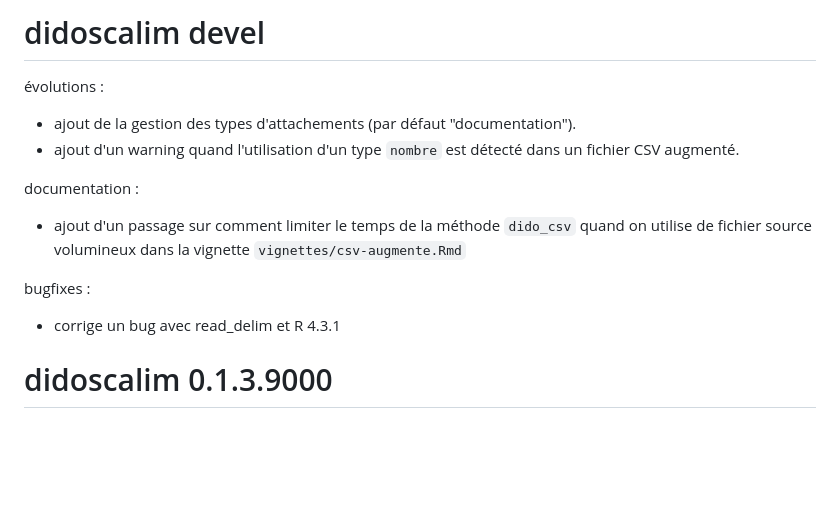
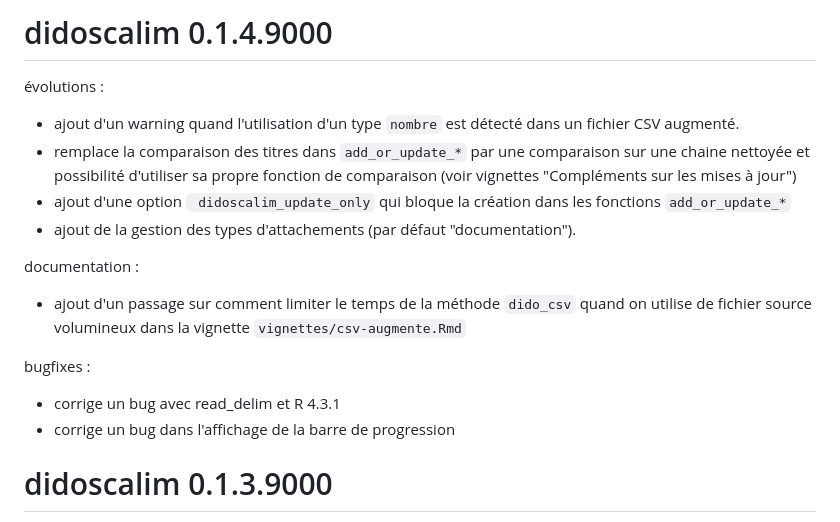
Before and after one commit to MTES-MCT/didoscalim, a Markdown page: NEWS.md, the part around the change. GitHub-like rendering; blank space fills up the shorter version.

```diff
--- a/NEWS.md
+++ b/NEWS.md
@@ -1,9 +1,11 @@
-# didoscalim devel
+# didoscalim 0.1.4.9000
 
 évolutions :
 
+* ajout d'un warning quand l'utilisation d'un type `nombre` est détecté dans un fichier CSV augmenté.
+* remplace la comparaison des titres dans `add_or_update_*` par une comparaison sur une chaine nettoyée et possibilité d'utiliser sa propre fonction de comparaison (voir vignettes "Compléments sur les mises à jour")
+* ajout d'une option ` didoscalim_update_only` qui bloque la création dans les fonctions `add_or_update_*`
 * ajout de la gestion des types d'attachements (par défaut "documentation").
-* ajout d'un warning quand l'utilisation d'un type `nombre` est détecté dans un fichier CSV augmenté.
 
 documentation :
 
@@ -14,6 +16,7 @@ documentation :
 bugfixes :
 
 * corrige un bug avec read_delim et R 4.3.1
+* corrige un bug dans l'affichage de la barre de progression
 
 # didoscalim 0.1.3.9000
 
```
